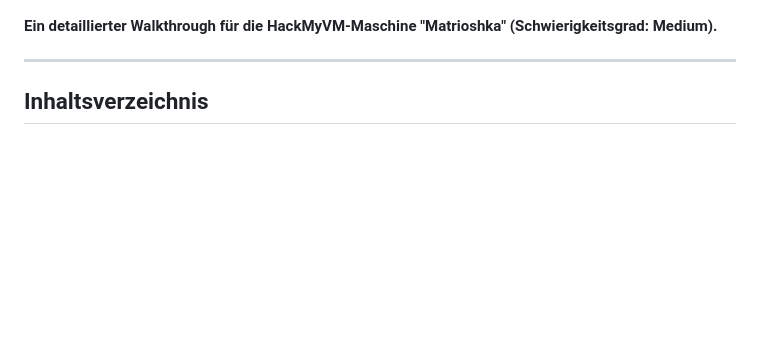
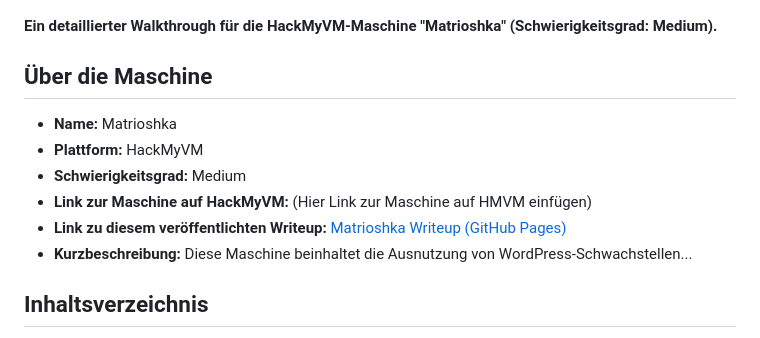
Before and after one commit to AlienTec1908/Matrioshka_HackMyVM_Medium, a Markdown page: README.md, the part around the change. Drawn GitHub-style; blank space fills up the shorter version.

```diff
--- a/README.md
+++ b/README.md
@@ -4,7 +4,14 @@
 
 **Ein detaillierter Walkthrough für die HackMyVM-Maschine "Matrioshka" (Schwierigkeitsgrad: Medium).**
 
----
+## Über die Maschine
+
+*   **Name:** Matrioshka
+*   **Plattform:** HackMyVM
+*   **Schwierigkeitsgrad:** Medium
+*   **Link zur Maschine auf HackMyVM:** (Hier Link zur Maschine auf HMVM einfügen)
+*   **Link zu diesem veröffentlichten Writeup:** [Matrioshka Writeup (GitHub Pages)](https://alientec1908.github.io/Matrioshka_HackMyVM_Medium/)
+*   **Kurzbeschreibung:** Diese Maschine beinhaltet die Ausnutzung von WordPress-Schwachstellen...
 
 ## Inhaltsverzeichnis
 
```
